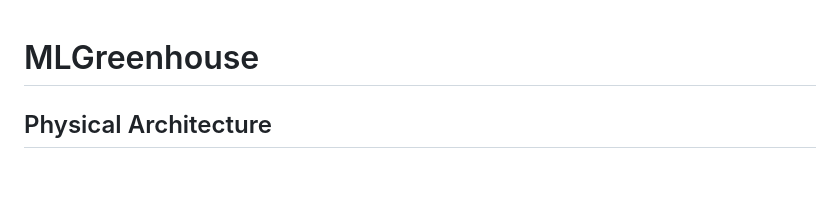
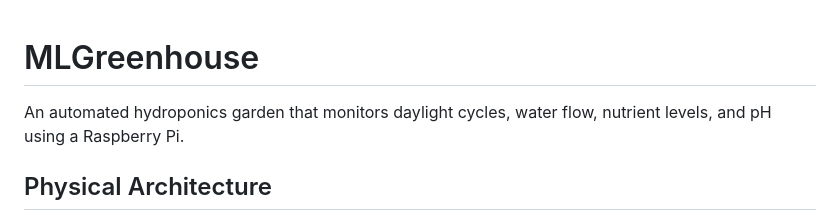
Before and after one commit to MaxWuBlouin/MLGreenhouse, a Markdown page: README.md, the part around the change. Drawn GitHub-style; blank space fills up the shorter version.

Commit message:
Added brief introductory sentence to README

```diff
--- a/README.md
+++ b/README.md
@@ -1,4 +1,5 @@
 # MLGreenhouse
+An automated hydroponics garden that monitors daylight cycles, water flow, nutrient levels, and pH using a Raspberry Pi.
 ## Physical Architecture
 From a physical standpoint, MLGreenhouse is laid out as follows:
 ![image](doc/physical_architecture.jpg)
```
